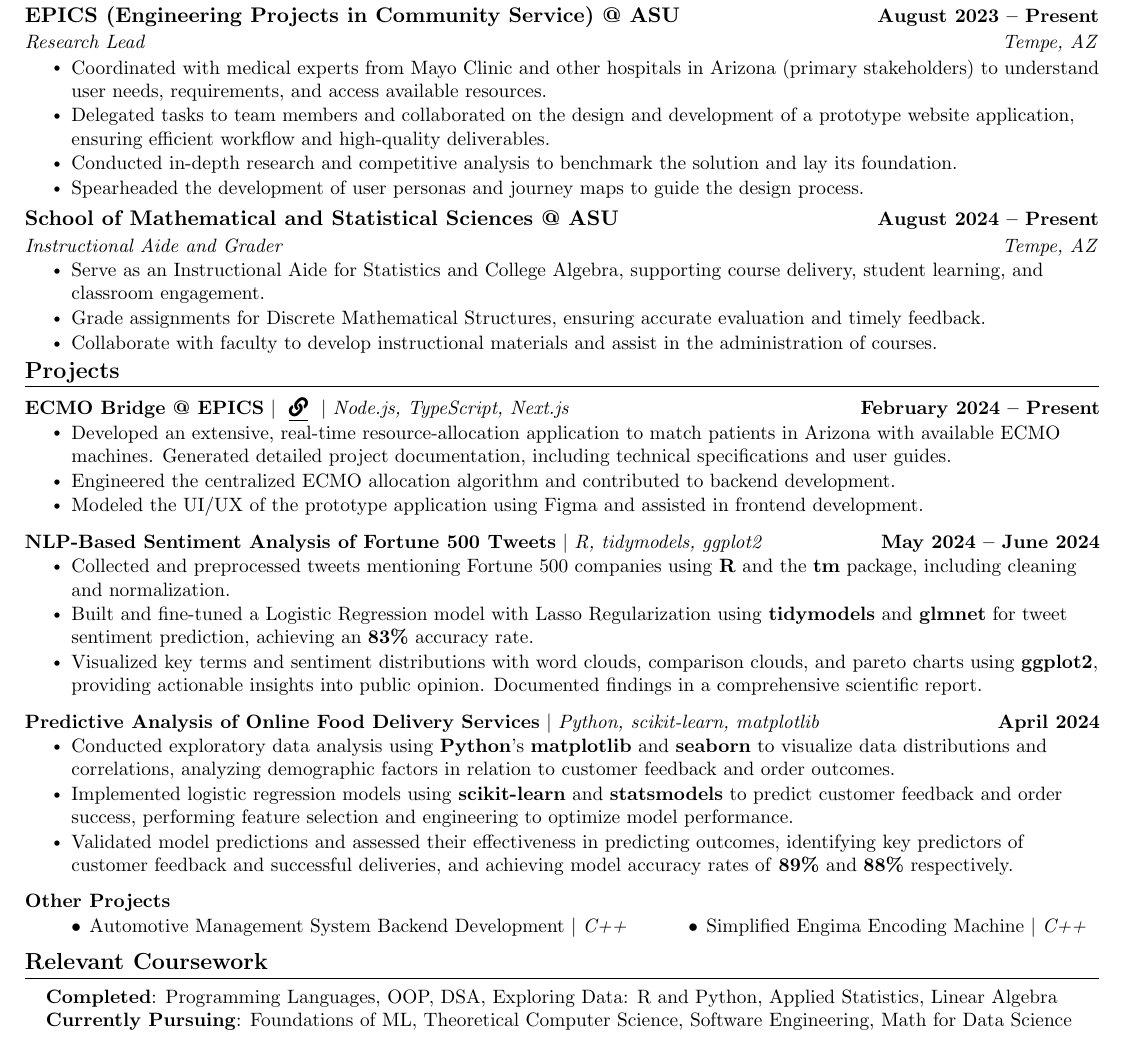
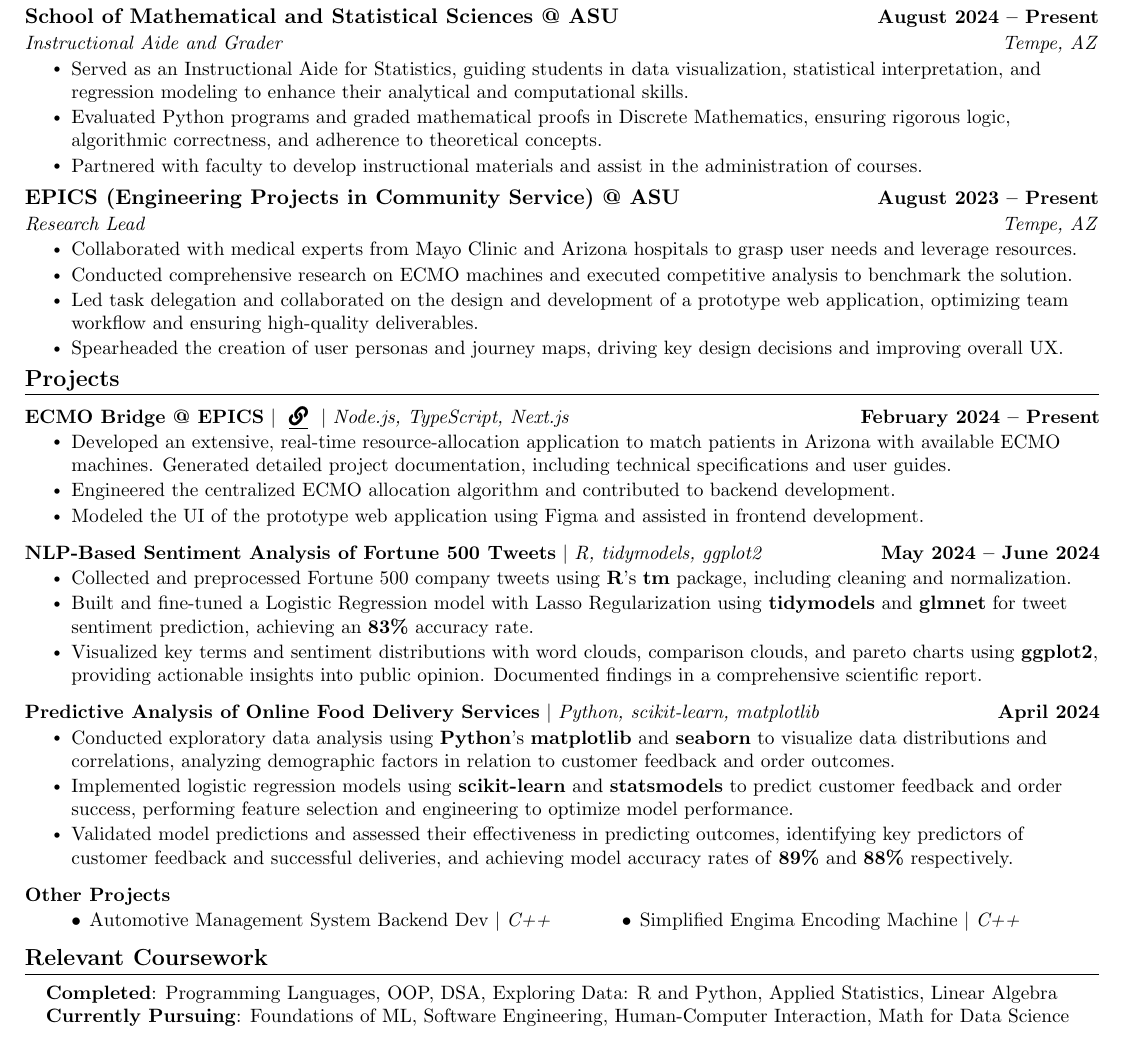
Before and after one commit to anujprabhu01/anujprabhu01, a LaTeX CV (resume/latex/main.tex): part of the page, cut so that both start at the same text. Compiled offline with pdfLaTeX.

Commit message:
update resume

```diff
--- a/resume/latex/main.tex
+++ b/resume/latex/main.tex
@@ -175,23 +175,23 @@
 \section{Experience}
   \resumeSubHeadingListStart
 
+  \resumeSubheading
+      {School of Mathematical and Statistical Sciences @ ASU}{August 2024 -- Present}
+      {Instructional Aide and Grader}{Tempe, AZ}
+      \resumeItemListStart
+        \resumeItem{Served as an Instructional Aide for Statistics, guiding students in data visualization, statistical interpretation, and regression modeling to enhance their analytical and computational skills.}
+        \resumeItem{Evaluated Python programs and graded mathematical proofs in Discrete Mathematics, ensuring rigorous logic, algorithmic correctness, and adherence to theoretical concepts.}
+        \resumeItem{Partnered with faculty to develop instructional materials and assist in the administration of courses.}
+      \resumeItemListEnd
+
     \resumeSubheading
       {EPICS (Engineering Projects in Community Service) @ ASU}{August 2023 -- Present}
       {Research Lead}{Tempe, AZ}
       \resumeItemListStart
-        \resumeItem{Coordinated with medical experts from Mayo Clinic and other hospitals in Arizona (primary stakeholders) to understand user needs, requirements, and access available resources.}
-        \resumeItem{Delegated tasks to team members and collaborated on the design and development of a prototype website application, ensuring efficient workflow and high-quality deliverables.}
-        \resumeItem{Conducted in-depth research and competitive analysis to benchmark the solution and lay its foundation.}
-        \resumeItem{Spearheaded the development of user personas and journey maps to guide the design process.}
-      \resumeItemListEnd
-
-    \resumeSubheading
-      {School of Mathematical and Statistical Sciences @ ASU}{August 2024 -- Present}
-      {Instructional Aide and Grader}{Tempe, AZ}
-      \resumeItemListStart
-        \resumeItem{Serve as an Instructional Aide for Statistics and College Algebra, supporting course delivery, student learning, and classroom engagement.}
-        \resumeItem{Grade assignments for Discrete Mathematical Structures, ensuring accurate evaluation and timely feedback.}
-        \resumeItem{Collaborate with faculty to develop instructional materials and assist in the administration of courses.}
+        \resumeItem{Collaborated with medical experts from Mayo Clinic and Arizona hospitals to grasp user needs and leverage resources.}
+        \resumeItem{Conducted comprehensive research on ECMO machines and executed competitive analysis to benchmark the solution.}
+        \resumeItem{Led task delegation and collaborated on the design and development of a prototype web application, optimizing team workflow and ensuring high-quality deliverables.}
+        \resumeItem{Spearheaded the creation of user personas and journey maps, driving key design decisions and improving overall UX.}
       \resumeItemListEnd
 
   \resumeSubHeadingListEnd
@@ -206,13 +206,13 @@
           \resumeItemListStart
             \resumeItem{Developed an extensive, real-time resource-allocation application to match patients in Arizona with available ECMO machines. Generated detailed project documentation, including technical specifications and user guides.}
             \resumeItem{Engineered the centralized ECMO allocation algorithm and contributed to backend development.}
-            \resumeItem{Modeled the UI/UX of the prototype application using Figma and assisted in frontend development.}
+            \resumeItem{Modeled the UI of the prototype web application using Figma and assisted in frontend development.}
           \resumeItemListEnd
           \vspace{-13pt}
       \resumeProjectHeading
           {\textbf{NLP-Based Sentiment Analysis of Fortune 500 Tweets} $|$ \emph{R, tidymodels, ggplot2}}{May 2024 -- June 2024}
           \resumeItemListStart
-            \resumeItem{Collected and preprocessed tweets mentioning Fortune 500 companies using \textbf{R} and the \textbf{tm} package, including cleaning and normalization.}
+            \resumeItem{Collected and preprocessed Fortune 500 company tweets using \textbf{R}'s \textbf{tm} package, including cleaning and normalization.}
             \resumeItem{Built and fine-tuned a Logistic Regression model with Lasso Regularization using \textbf{tidymodels} and \textbf{glmnet} for tweet sentiment prediction, achieving an \textbf{83\%} accuracy rate.}
             \resumeItem{Visualized key terms and sentiment distributions with word clouds, comparison clouds, and pareto charts using \textbf{ggplot2}, providing actionable insights into public opinion. Documented findings in a comprehensive scientific report.}
           \resumeItemListEnd
@@ -229,7 +229,7 @@
         \resumeProjectHeading{\textbf{Other Projects}}{}
         \vspace{-7pt}
         \begin{itemize}
-    \small\textbullet \hspace{1pt} Automotive Management System Backend Development $|$ \emph{C++} \hspace{25pt} \small\textbullet \hspace{1pt} Simplified Engima Encoding Machine $|$ \emph{C++}
+    \small\textbullet \hspace{1pt} Automotive Management System Backend Dev $|$ \emph{C++} \hspace{30pt} \small\textbullet \hspace{1pt} Simplified Engima Encoding Machine $|$ \emph{C++}
         \end{itemize}
 
 
```
Also changed, not shown: resume/latex/main.tex (2 more changed lines).
